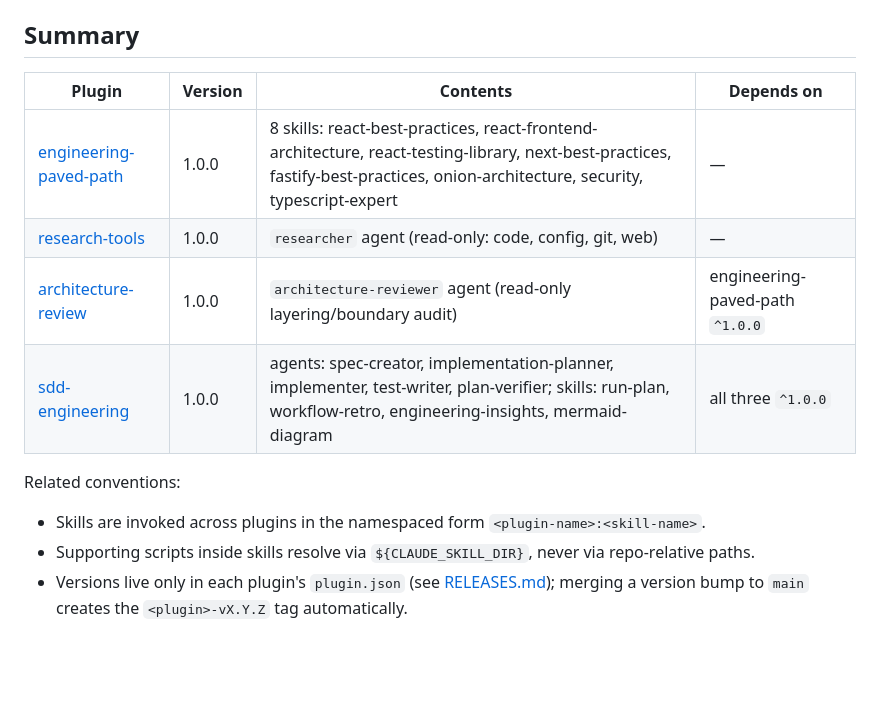
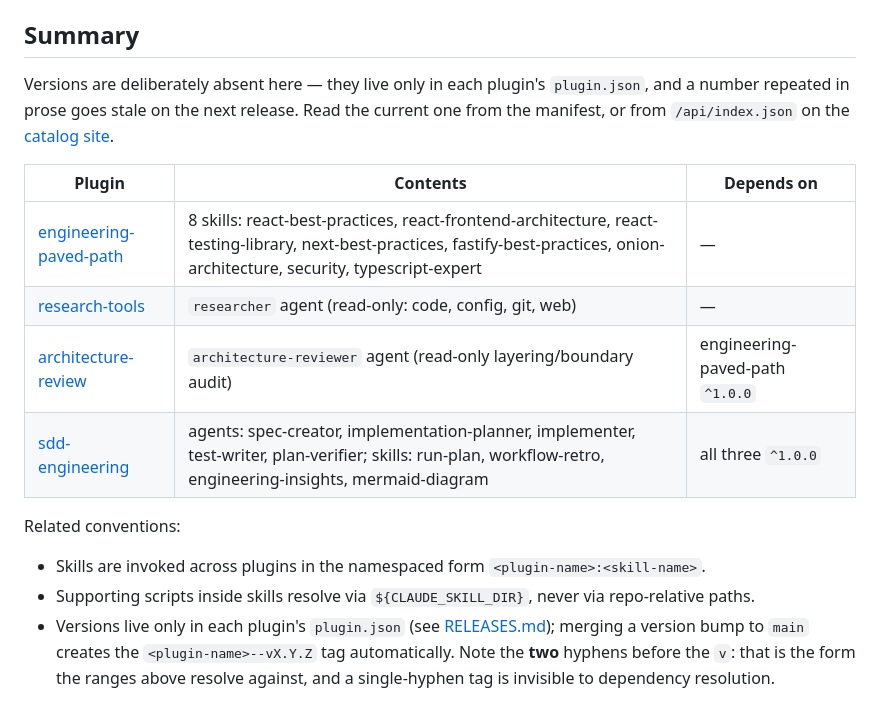
Before and after one commit to SyukPublic/ai-dev-toolkit, a Markdown page: docs/DEPENDENCIES.md, the part around one of its changes. GitHub-like rendering; blank space fills up the shorter version.

Commit message:
Fix the tag form DEPENDENCIES.md documents, and stop it repeating versions
`docs/DEPENDENCIES.md` closed with "merging a version bump to `main` creates the
`<plugin>-vX.Y.Z` tag automatically" — a SINGLE hyphen, in the document whose
whole subject is dependency resolution, 110 lines below the correct `--v` form.
That is the form `releaseTag()` does not produce and that dependency ranges
cannot resolve against; a tag written that way is invisible and disables the
dependent plugin with `no-matching-tag`. Now spelled `<plugin-name>--vX.Y.Z`
with the two hyphens called out explicitly and the consequence stated.

The same file also hard-coded `v1.0.0` in all four diagram nodes and a Version
column repeating it in all four table rows, while `engineering-paved-path` is at
1.0.3 and `sdd-engineering` at 1.1.0. The column also contradicted the note
below it, which says versions live only in each plugin's `plugin.json`. Both are
dropped rather than corrected — a version repeated in prose goes stale on the
next release — and replaced by a pointer to the manifest and to
`/api/index.json`. The `^1.0.0` edge labels stay: those are the declared ranges,
verified against all four manifests, and they are the load-bearing part.

Co-Authored-By: Claude Opus 5 (1M context) <noreply@anthropic.com>

```diff
--- a/docs/DEPENDENCIES.md
+++ b/docs/DEPENDENCIES.md
@@ -137,12 +137,17 @@ Reading the graph:
 
 ## Summary
 
-| Plugin | Version | Contents | Depends on |
-| ------ | ------- | -------- | ---------- |
-| [engineering-paved-path](../plugins/engineering-paved-path/README.md) | 1.0.0 | 8 skills: react-best-practices, react-frontend-architecture, react-testing-library, next-best-practices, fastify-best-practices, onion-architecture, security, typescript-expert | — |
-| [research-tools](../plugins/research-tools/README.md) | 1.0.0 | `researcher` agent (read-only: code, config, git, web) | — |
-| [architecture-review](../plugins/architecture-review/README.md) | 1.0.0 | `architecture-reviewer` agent (read-only layering/boundary audit) | engineering-paved-path `^1.0.0` |
-| [sdd-engineering](../plugins/sdd-engineering/README.md) | 1.0.0 | agents: spec-creator, implementation-planner, implementer, test-writer, plan-verifier; skills: run-plan, workflow-retro, engineering-insights, mermaid-diagram | all three `^1.0.0` |
+Versions are deliberately absent here — they live only in each plugin's
+`plugin.json`, and a number repeated in prose goes stale on the next release.
+Read the current one from the manifest, or from `/api/index.json` on the
+[catalog site](https://syukpublic.github.io/ai-dev-toolkit/).
+
+| Plugin | Contents | Depends on |
+| ------ | -------- | ---------- |
+| [engineering-paved-path](../plugins/engineering-paved-path/README.md) | 8 skills: react-best-practices, react-frontend-architecture, react-testing-library, next-best-practices, fastify-best-practices, onion-architecture, security, typescript-expert | — |
+| [research-tools](../plugins/research-tools/README.md) | `researcher` agent (read-only: code, config, git, web) | — |
+| [architecture-review](../plugins/architecture-review/README.md) | `architecture-reviewer` agent (read-only layering/boundary audit) | engineering-paved-path `^1.0.0` |
+| [sdd-engineering](../plugins/sdd-engineering/README.md) | agents: spec-creator, implementation-planner, implementer, test-writer, plan-verifier; skills: run-plan, workflow-retro, engineering-insights, mermaid-diagram | all three `^1.0.0` |
 
 Related conventions:
 
@@ -152,4 +157,6 @@ Related conventions:
   repo-relative paths.
 - Versions live only in each plugin's `plugin.json` (see
   [RELEASES.md](RELEASES.md)); merging a version bump to `main` creates the
-  `<plugin>-vX.Y.Z` tag automatically.
+  `<plugin-name>--vX.Y.Z` tag automatically. Note the **two** hyphens before the
+  `v`: that is the form the ranges above resolve against, and a single-hyphen tag
+  is invisible to dependency resolution.
```
Also changed, not shown: other parts of docs/DEPENDENCIES.md (+4 -4 lines).
